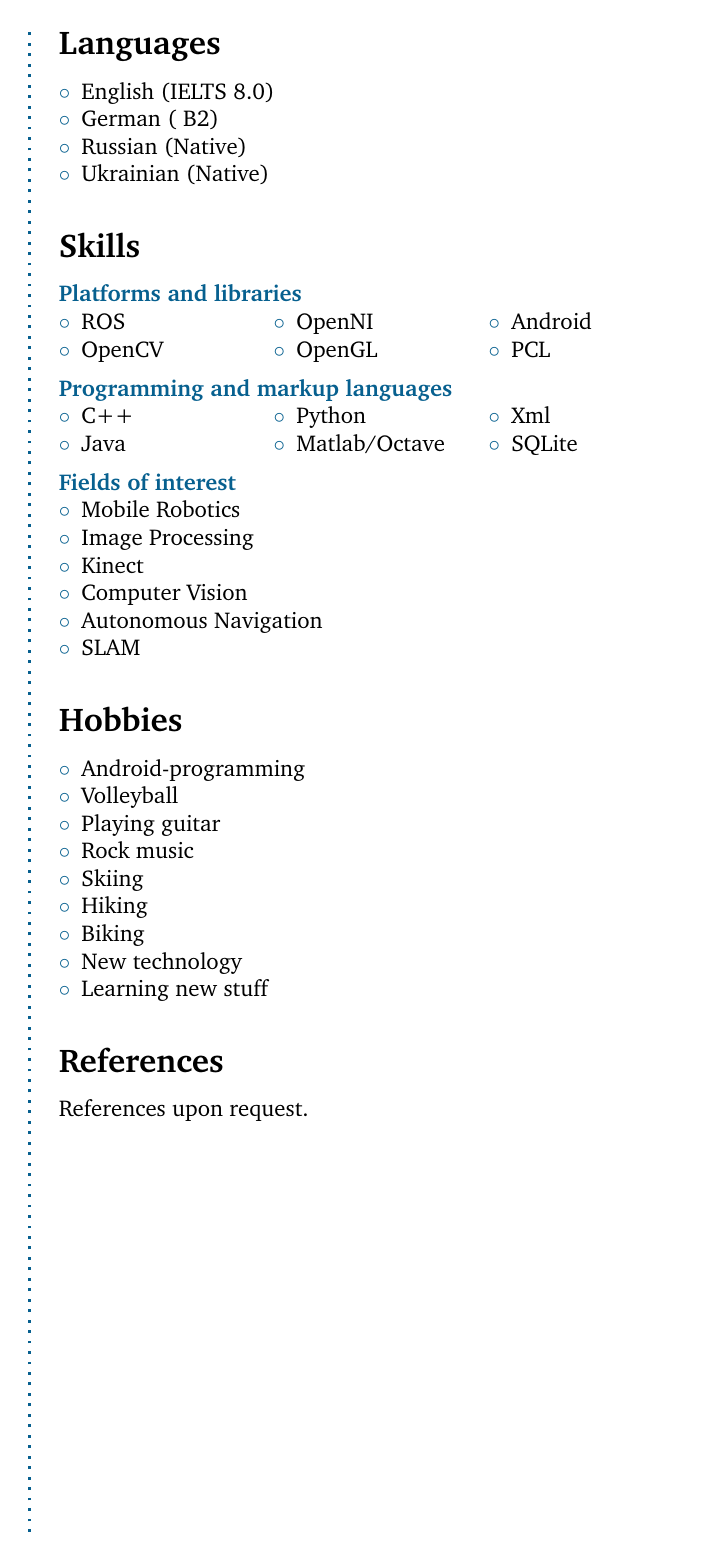
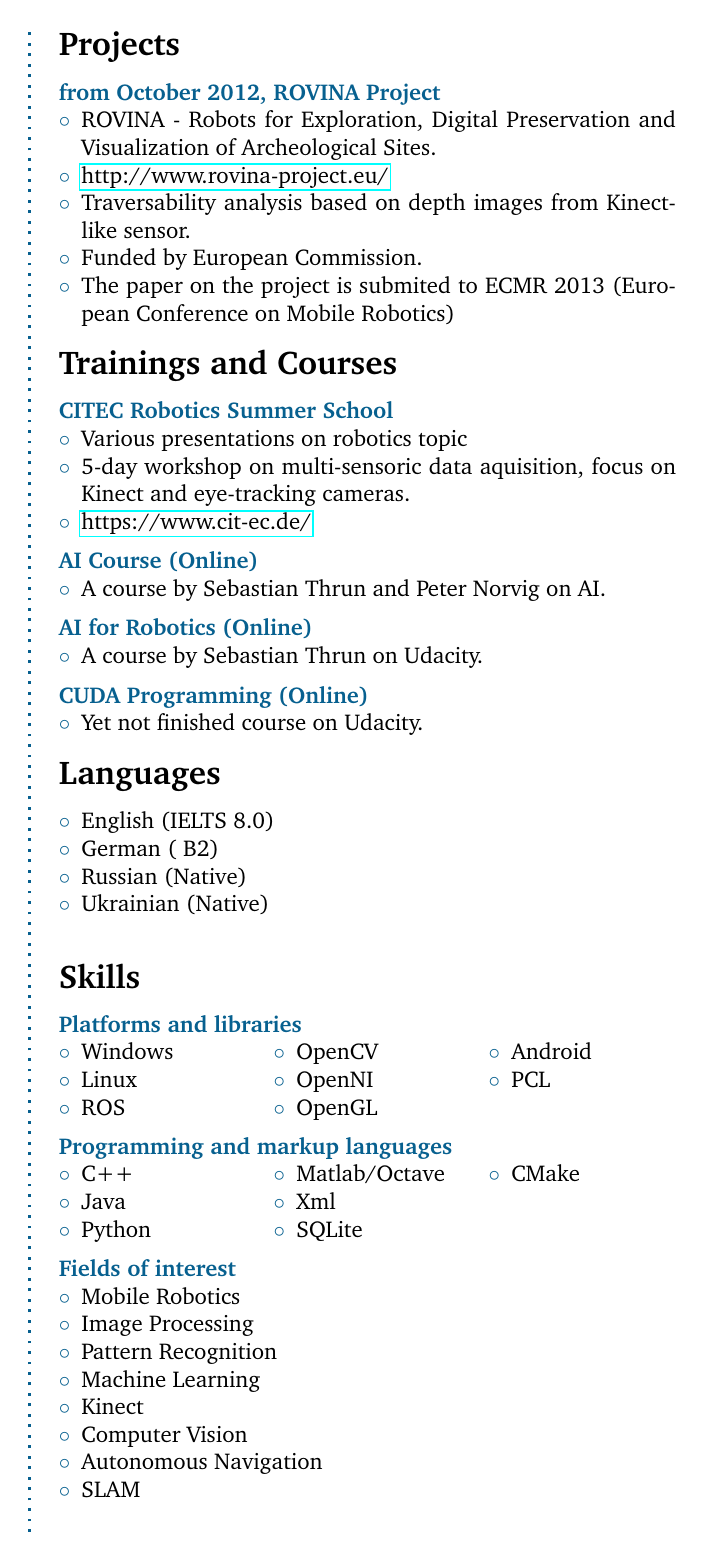
Before and after one commit to niosus/Curriculum-Vitae, a LaTeX CV (cv.tex): page 2 of 2 before the commit and page 2 of 3 after it. Compiled offline with pdfLaTeX.

Commit message:
updated cv

```diff
--- a/cv.tex
+++ b/cv.tex
@@ -173,6 +185,43 @@ Higher basic education certificate, Mathematics, Physics.
 \framebreak
 \framebreak
 
+\CVSection{Projects}
+\CVItem{from October 2012, ROVINA Project}
+\begin{compactitem}[\color{MidnightBlue}$\circ$]
+	\item ROVINA - Robots for Exploration, Digital Preservation and Visualization of Archeological Sites.
+	\item \href{http://www.rovina-project.eu/}{http://www.rovina-project.eu/}
+	\item Traversability analysis based on depth images from Kinect-like sensor.
+	\item Funded by European Commission.
+	\item The paper on the project is submited to ECMR 2013 (European Conference on Mobile Robotics)
+\end{compactitem}
+\SmallSep
+
+\CVSection{Trainings and Courses}
+\CVItem{CITEC Robotics Summer School}
+\begin{compactitem}[\color{MidnightBlue}$\circ$]
+	\item Various presentations on robotics topic
+	\item 5-day workshop on multi-sensoric data aquisition, focus on Kinect and eye-tracking cameras.
+	\item \href{https://www.cit-ec.de/}{https://www.cit-ec.de/}
+\end{compactitem}
+\SmallSep
+
+\CVItem{AI Course (Online)}
+\begin{compactitem}[\color{MidnightBlue}$\circ$]
+	\item A course by Sebastian Thrun and Peter Norvig on AI.
+\end{compactitem}
+\SmallSep
+
+\CVItem{AI for Robotics (Online)}
+\begin{compactitem}[\color{MidnightBlue}$\circ$]
+	\item A course by Sebastian Thrun on Udacity.
+\end{compactitem}
+\SmallSep
+
+\CVItem{CUDA Programming (Online)}
+\begin{compactitem}[\color{MidnightBlue}$\circ$]
+	\item Yet not finished course on Udacity.
+\end{compactitem}
+\SmallSep
 
 \CVSection{Languages}
 \begin{compactitem}[\color{MidnightBlue}$\circ$]
@@ -187,6 +236,8 @@ Higher basic education certificate, Mathematics, Physics.
 \CVItem{Platforms and libraries}
 \begin{multicols}{3}
 \begin{compactitem}[\color{MidnightBlue}$\circ$]
+	\item Windows
+	\item Linux
 	\item ROS
 	\item OpenCV
 	\item OpenNI
@@ -206,6 +257,7 @@ Higher basic education certificate, Mathematics, Physics.
 	\item Matlab/Octave
 	\item Xml
 	\item SQLite
+	\item CMake
 \end{compactitem}
 \end{multicols}
 \SmallSep
@@ -214,6 +266,8 @@ Higher basic education certificate, Mathematics, Physics.
 \begin{compactitem}[\color{MidnightBlue}$\circ$]
 	\item Mobile Robotics
 	\item Image Processing
+	\item Pattern Recognition
+	\item Machine Learning
 	\item Kinect
 	\item Computer Vision
 	\item Autonomous Navigation
@@ -221,3 +275,5 @@ Higher basic education certificate, Mathematics, Physics.
 \end{compactitem}
 \Sep
 
+\framebreak
+\clearpage
@@ -228,13 +288,11 @@ Higher basic education certificate, Mathematics, Physics.
 	\item Playing guitar
 	\item Rock music
 	\item Skiing
-	\item Hiking
 	\item Biking
 	\item New technology
 	\item Learning new stuff
 \end{compactitem}
 \Sep
-
 % References
 \CVSection{References}
 References upon request.
```
Also changed, not shown: cv.pdf, cv.tex (43 more changed lines).
